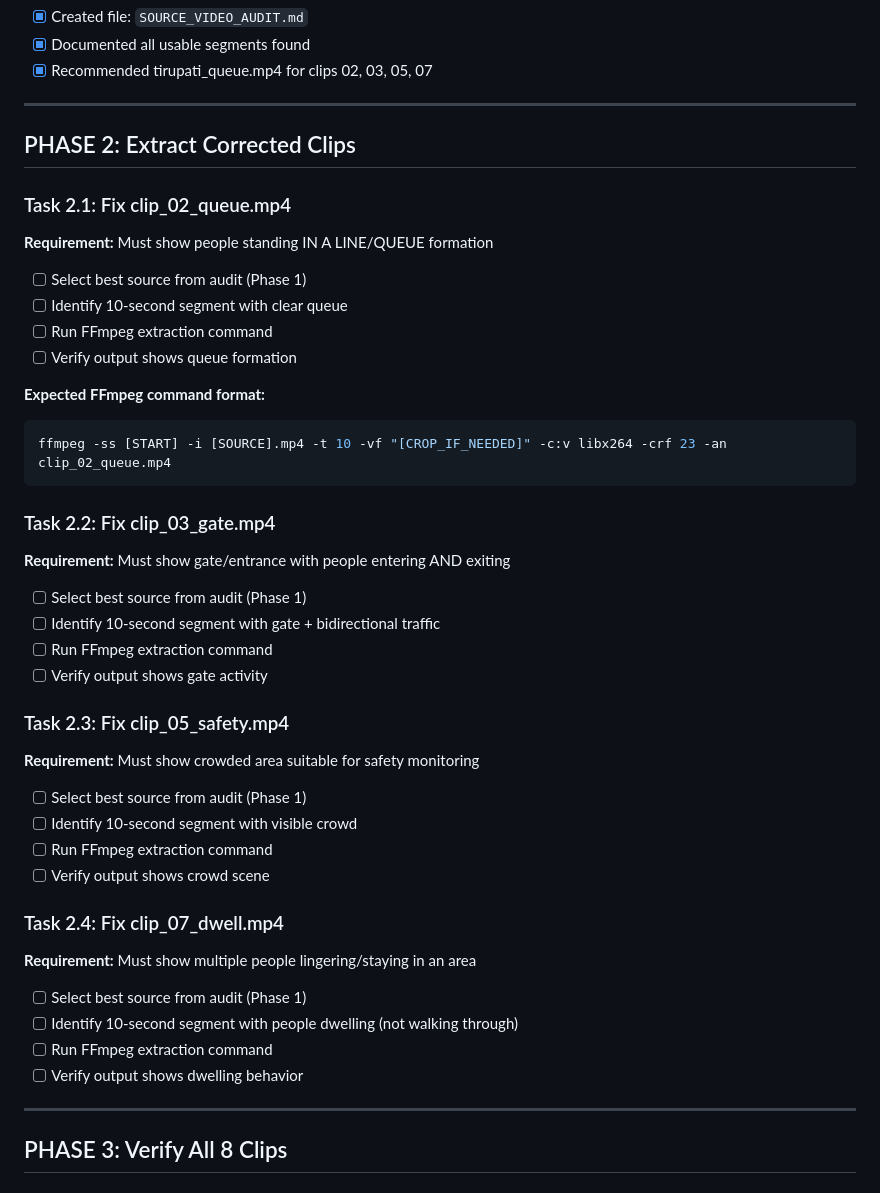
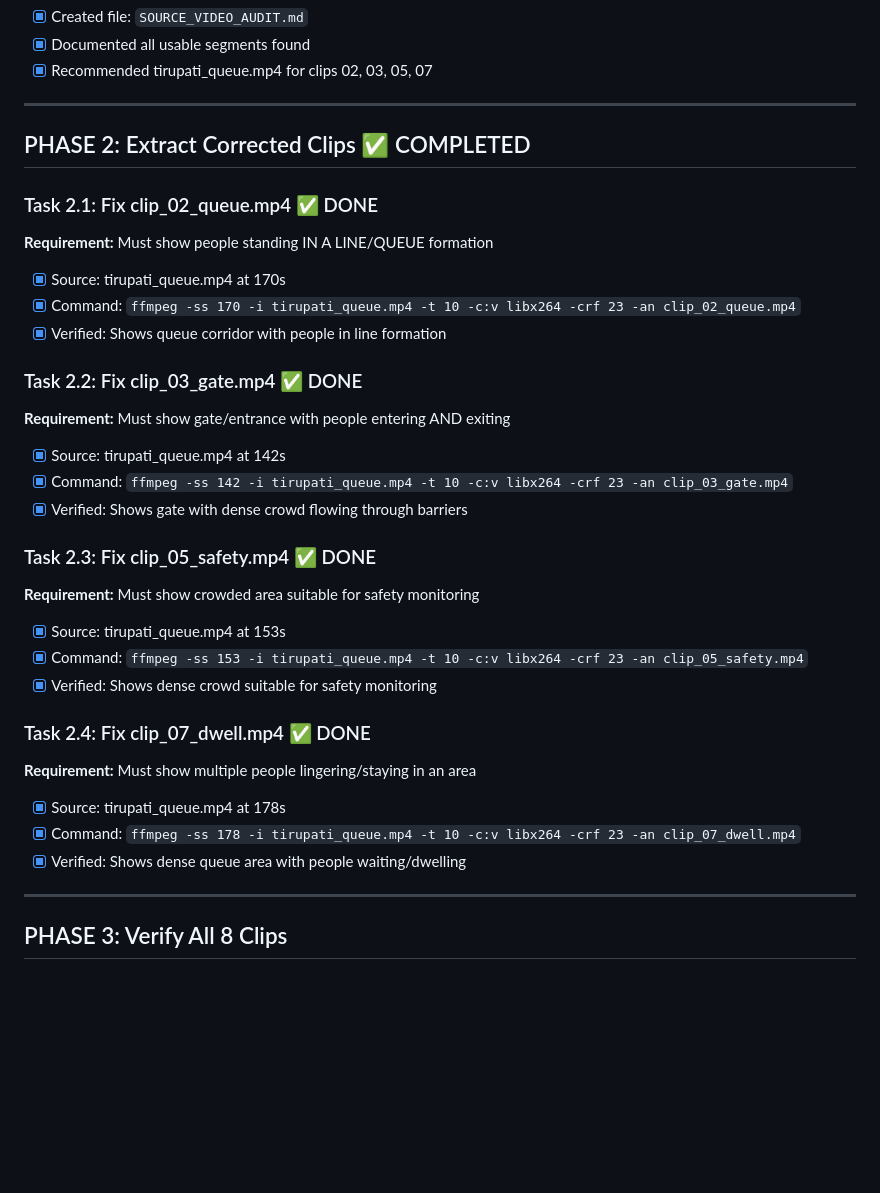
Before and after one commit to sleep-404/SmartDarshan, a Markdown page: webapp/analytics/FIX_PLAN.md, the part around the change. Drawn GitHub-style; blank space fills up the shorter version.

Commit message:
docs: update FIX_PLAN.md with Phase 2 completion
Phase 2 (Extract Corrected Clips) completed:
- clip_02_queue: tirupati_queue.mp4 at 170s - queue corridor
- clip_03_gate: tirupati_queue.mp4 at 142s - gate with crowd
- clip_05_safety: tirupati_queue.mp4 at 153s - dense crowd
- clip_07_dwell: tirupati_queue.mp4 at 178s - queue with people waiting

````diff
--- a/webapp/analytics/FIX_PLAN.md
+++ b/webapp/analytics/FIX_PLAN.md
@@ -95,40 +95,31 @@ proxy: {
 
 ---
 
-## PHASE 2: Extract Corrected Clips
+## PHASE 2: Extract Corrected Clips ✅ COMPLETED
 
-### Task 2.1: Fix clip_02_queue.mp4
+### Task 2.1: Fix clip_02_queue.mp4 ✅ DONE
 **Requirement:** Must show people standing IN A LINE/QUEUE formation
-- [ ] Select best source from audit (Phase 1)
-- [ ] Identify 10-second segment with clear queue
-- [ ] Run FFmpeg extraction command
-- [ ] Verify output shows queue formation
+- [x] Source: tirupati_queue.mp4 at 170s
+- [x] Command: `ffmpeg -ss 170 -i tirupati_queue.mp4 -t 10 -c:v libx264 -crf 23 -an clip_02_queue.mp4`
+- [x] Verified: Shows queue corridor with people in line formation
 
-**Expected FFmpeg command format:**
-```bash
-ffmpeg -ss [START] -i [SOURCE].mp4 -t 10 -vf "[CROP_IF_NEEDED]" -c:v libx264 -crf 23 -an clip_02_queue.mp4
-```
+### Task 2.2: Fix clip_03_gate.mp4 ✅ DONE
+**Requirement:** Must show gate/entrance with people entering AND exiting
+- [x] Source: tirupati_queue.mp4 at 142s
+- [x] Command: `ffmpeg -ss 142 -i tirupati_queue.mp4 -t 10 -c:v libx264 -crf 23 -an clip_03_gate.mp4`
+- [x] Verified: Shows gate with dense crowd flowing through barriers
 
-### Task 2.2: Fix clip_03_gate.mp4
-**Requirement:** Must show gate/entrance with people entering AND exiting
-- [ ] Select best source from audit (Phase 1)
-- [ ] Identify 10-second segment with gate + bidirectional traffic
-- [ ] Run FFmpeg extraction command
-- [ ] Verify output shows gate activity
+### Task 2.3: Fix clip_05_safety.mp4 ✅ DONE
+**Requirement:** Must show crowded area suitable for safety monitoring
+- [x] Source: tirupati_queue.mp4 at 153s
+- [x] Command: `ffmpeg -ss 153 -i tirupati_queue.mp4 -t 10 -c:v libx264 -crf 23 -an clip_05_safety.mp4`
+- [x] Verified: Shows dense crowd suitable for safety monitoring
 
-### Task 2.3: Fix clip_05_safety.mp4
-**Requirement:** Must show crowded area suitable for safety monitoring
-- [ ] Select best source from audit (Phase 1)
-- [ ] Identify 10-second segment with visible crowd
-- [ ] Run FFmpeg extraction command
-- [ ] Verify output shows crowd scene
-
-### Task 2.4: Fix clip_07_dwell.mp4
+### Task 2.4: Fix clip_07_dwell.mp4 ✅ DONE
 **Requirement:** Must show multiple people lingering/staying in an area
-- [ ] Select best source from audit (Phase 1)
-- [ ] Identify 10-second segment with people dwelling (not walking through)
-- [ ] Run FFmpeg extraction command
-- [ ] Verify output shows dwelling behavior
+- [x] Source: tirupati_queue.mp4 at 178s
+- [x] Command: `ffmpeg -ss 178 -i tirupati_queue.mp4 -t 10 -c:v libx264 -crf 23 -an clip_07_dwell.mp4`
+- [x] Verified: Shows dense queue area with people waiting/dwelling
 
 ---
 
````
